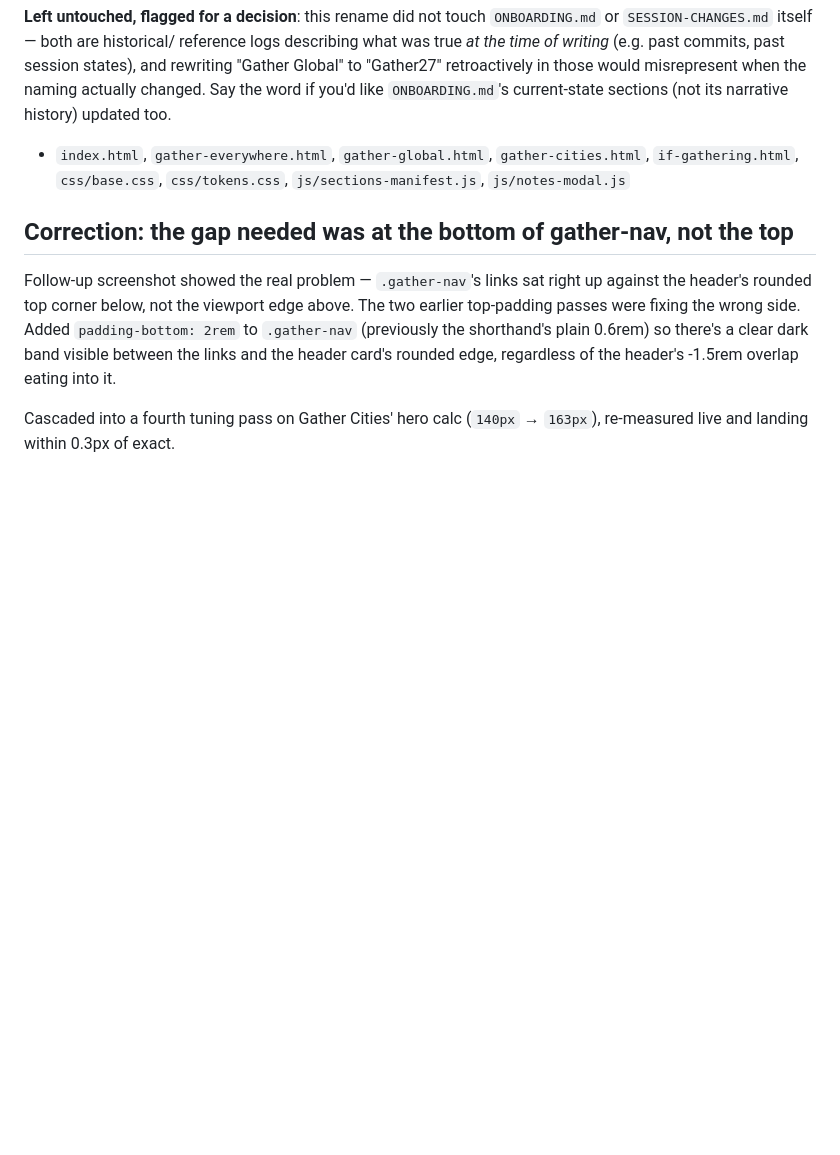
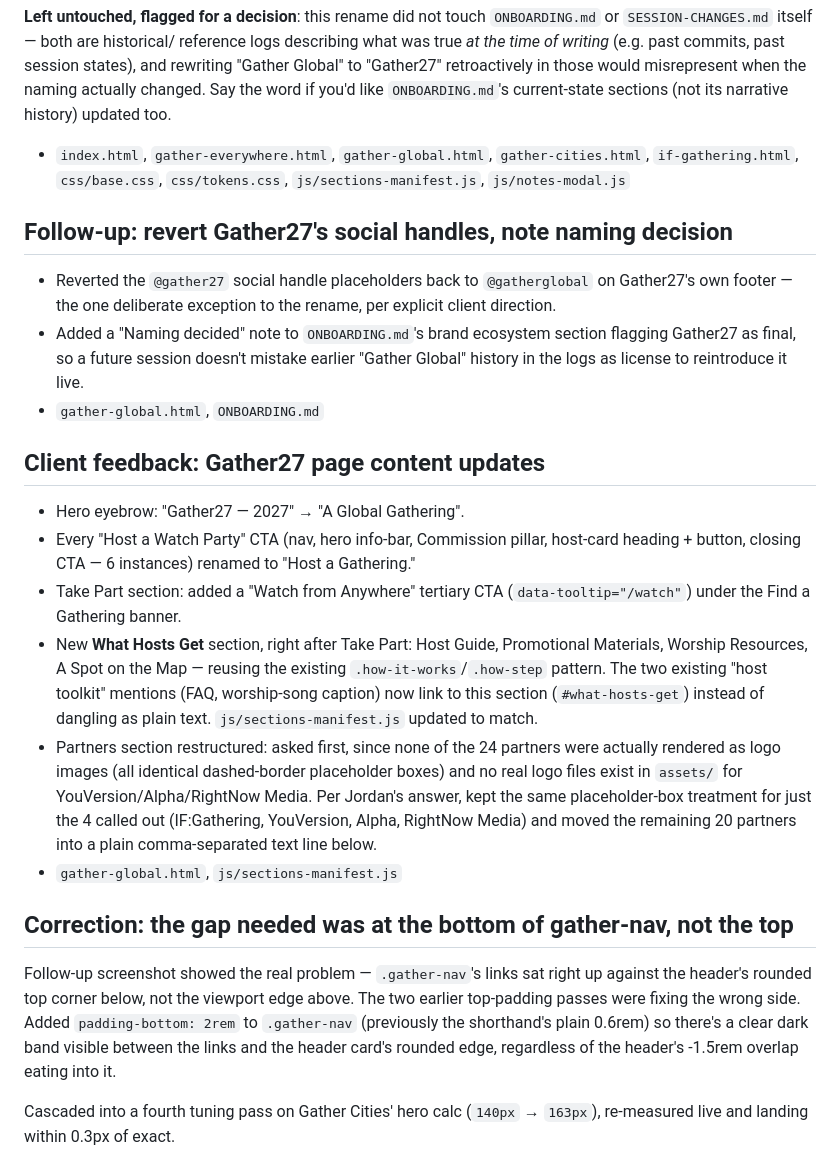
Before and after one commit to jordanepperson/gather-wireframes, a Markdown page: SESSION-CHANGES.md, the part around the change. Rendered like a GitHub page; blank space fills up the shorter version.

Commit message:
Log the Gather27 content updates

```diff
--- a/SESSION-CHANGES.md
+++ b/SESSION-CHANGES.md
@@ -112,6 +112,38 @@ current-state sections (not its narrative history) updated too.
   `gather-cities.html`, `if-gathering.html`, `css/base.css`,
   `css/tokens.css`, `js/sections-manifest.js`, `js/notes-modal.js`
 
+## Follow-up: revert Gather27's social handles, note naming decision
+- Reverted the `@gather27` social handle placeholders back to
+  `@gatherglobal` on Gather27's own footer — the one deliberate
+  exception to the rename, per explicit client direction.
+- Added a "Naming decided" note to `ONBOARDING.md`'s brand ecosystem
+  section flagging Gather27 as final, so a future session doesn't
+  mistake earlier "Gather Global" history in the logs as license to
+  reintroduce it live.
+- `gather-global.html`, `ONBOARDING.md`
+
+## Client feedback: Gather27 page content updates
+- Hero eyebrow: "Gather27 — 2027" &rarr; "A Global Gathering".
+- Every "Host a Watch Party" CTA (nav, hero info-bar, Commission pillar,
+  host-card heading + button, closing CTA — 6 instances) renamed to
+  "Host a Gathering."
+- Take Part section: added a "Watch from Anywhere" tertiary CTA
+  (`data-tooltip="/watch"`) under the Find a Gathering banner.
+- New **What Hosts Get** section, right after Take Part: Host Guide,
+  Promotional Materials, Worship Resources, A Spot on the Map — reusing
+  the existing `.how-it-works`/`.how-step` pattern. The two existing
+  "host toolkit" mentions (FAQ, worship-song caption) now link to this
+  section (`#what-hosts-get`) instead of dangling as plain text.
+  `js/sections-manifest.js` updated to match.
+- Partners section restructured: asked first, since none of the 24
+  partners were actually rendered as logo images (all identical
+  dashed-border placeholder boxes) and no real logo files exist in
+  `assets/` for YouVersion/Alpha/RightNow Media. Per Jordan's answer,
+  kept the same placeholder-box treatment for just the 4 called out
+  (IF:Gathering, YouVersion, Alpha, RightNow Media) and moved the
+  remaining 20 partners into a plain comma-separated text line below.
+- `gather-global.html`, `js/sections-manifest.js`
+
 ## Correction: the gap needed was at the bottom of gather-nav, not the top
 Follow-up screenshot showed the real problem — `.gather-nav`'s links sat
 right up against the header's rounded top corner below, not the viewport
```
